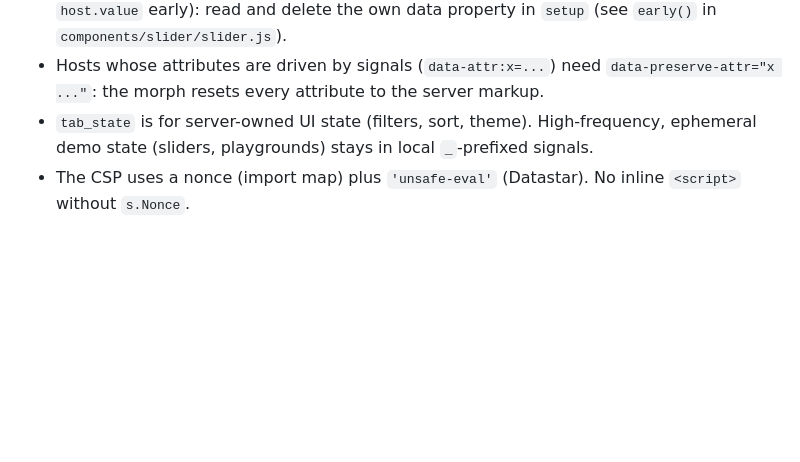
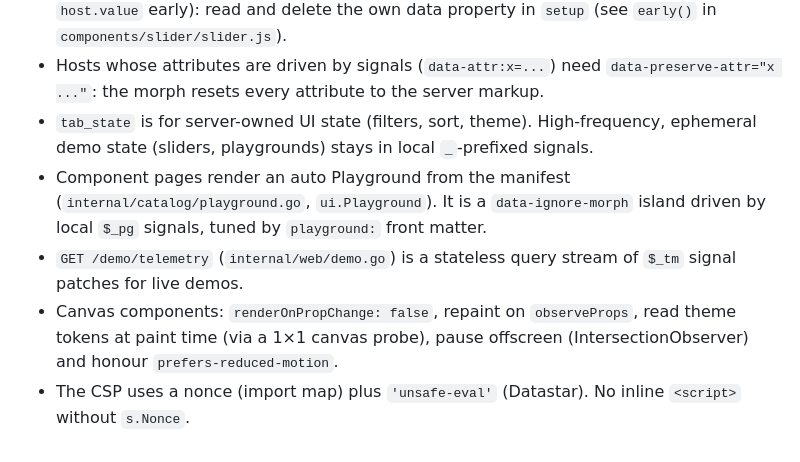
Before and after one commit to zweiundeins/starbase, a Markdown page: CLAUDE.md, the part around the change. GitHub-like rendering; blank space fills up the shorter version.

```diff
--- a/CLAUDE.md
+++ b/CLAUDE.md
@@ -22,4 +22,7 @@ Community gallery for Datastar Rocket web components. Go 1.26, templ, SQLite (mo
 - Bindable components must adopt a property set before upgrade (`data-bind` writes `host.value` early): read and delete the own data property in `setup` (see `early()` in `components/slider/slider.js`).
 - Hosts whose attributes are driven by signals (`data-attr:x=...`) need `data-preserve-attr="x ..."`: the morph resets every attribute to the server markup.
 - `tab_state` is for server-owned UI state (filters, sort, theme). High-frequency, ephemeral demo state (sliders, playgrounds) stays in local `_`-prefixed signals.
+- Component pages render an auto Playground from the manifest (`internal/catalog/playground.go`, `ui.Playground`). It is a `data-ignore-morph` island driven by local `$_pg` signals, tuned by `playground:` front matter.
+- `GET /demo/telemetry` (`internal/web/demo.go`) is a stateless query stream of `$_tm` signal patches for live demos.
+- Canvas components: `renderOnPropChange: false`, repaint on `observeProps`, read theme tokens at paint time (via a 1×1 canvas probe), pause offscreen (IntersectionObserver) and honour `prefers-reduced-motion`.
 - The CSP uses a nonce (import map) plus `'unsafe-eval'` (Datastar). No inline `<script>` without `s.Nonce`.
```
Also changed, not shown: README.md (+12 -0 lines), content/contribute.md (+2 -0 lines).
